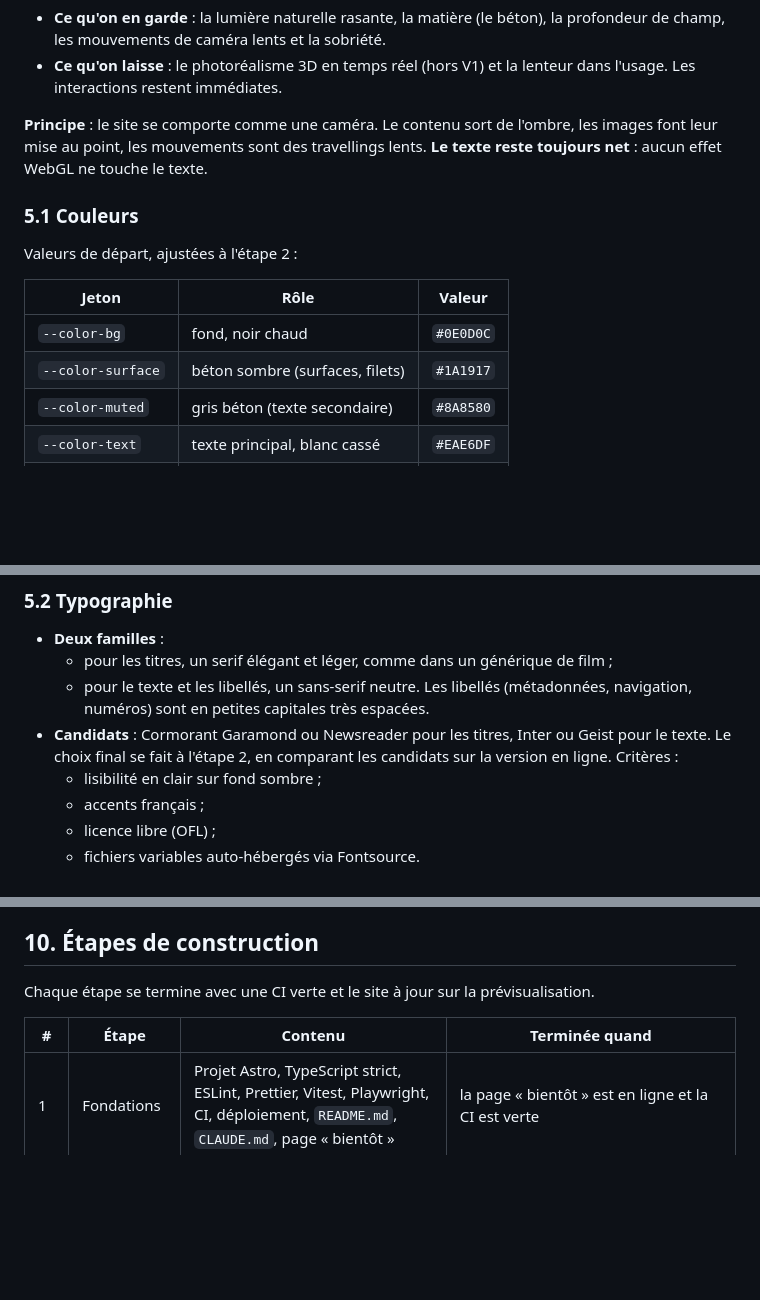
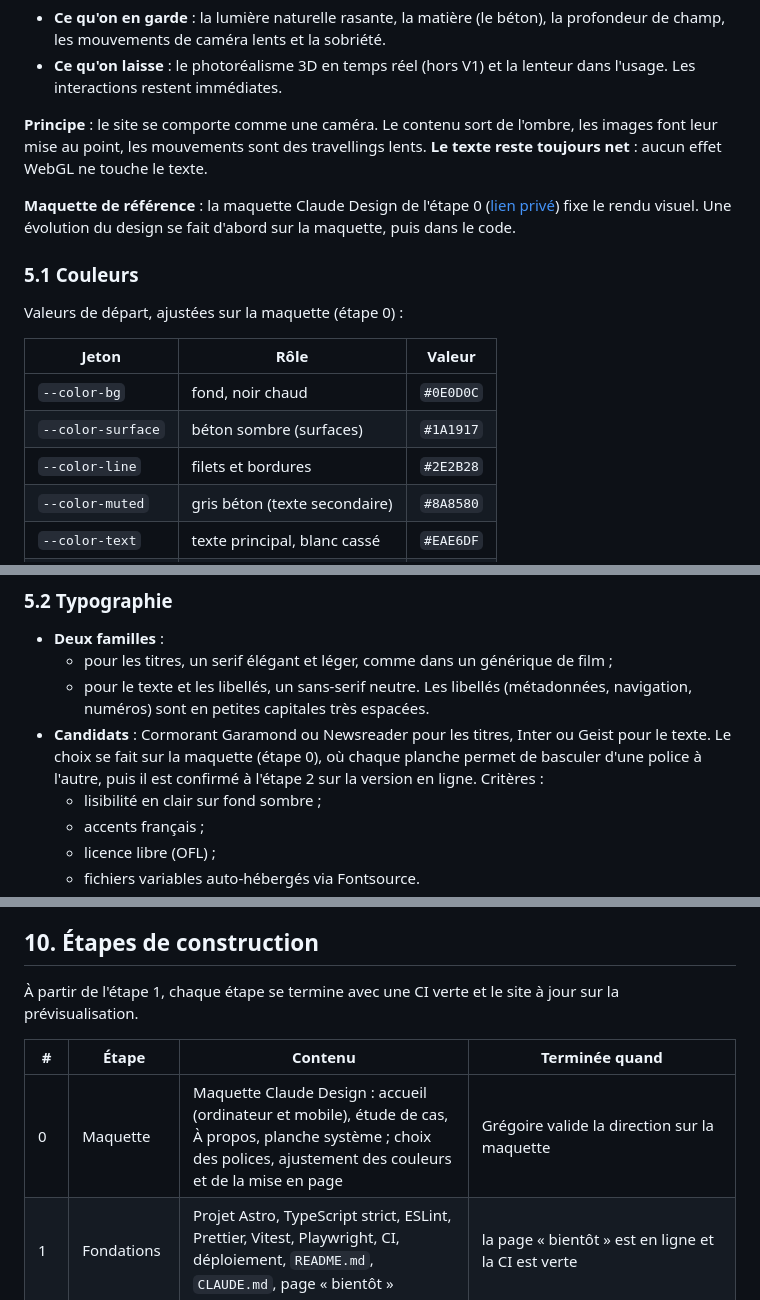
Before and after one commit to Greg0s/portfoliov2, a Markdown page: docs/specs/2026-10-14-portfolio-design.md, 3 parts joined by grey strips. Rendered like a GitHub page; blank space fills up the shorter version.

Commit message:
docs: add the mockup step to the design spec
Step 0 is a Claude Design mockup (home on desktop and mobile, case
study, about page, system board) used to settle fonts, colours and
layout before writing code. Also records the line colour token the
mockup introduced.

Co-Authored-By: Claude Opus 5.5 <noreply@anthropic.com>
Claude-Session: https://claude.ai/code/session_014bCVJmgoCNCk4xAqiirkTy

```diff
--- a/docs/specs/2026-10-14-portfolio-design.md
+++ b/docs/specs/2026-10-14-portfolio-design.md
@@ -79,14 +79,17 @@ On repart d'un repo vide : `Greg0s/portfoliov2`.
 
 **Principe** : le site se comporte comme une caméra. Le contenu sort de l'ombre, les images font leur mise au point, les mouvements sont des travellings lents. **Le texte reste toujours net** : aucun effet WebGL ne touche le texte.
 
+**Maquette de référence** : la maquette Claude Design de l'étape 0 ([lien privé](https://claude.ai/artifact/Wj6dMenazXWimo8dPHnPnb)) fixe le rendu visuel. Une évolution du design se fait d'abord sur la maquette, puis dans le code.
+
 ### 5.1 Couleurs
 
-Valeurs de départ, ajustées à l'étape 2 :
+Valeurs de départ, ajustées sur la maquette (étape 0) :
 
 | Jeton             | Rôle                            | Valeur    |
 | ----------------- | ------------------------------- | --------- |
 | `--color-bg`      | fond, noir chaud                | `#0E0D0C` |
-| `--color-surface` | béton sombre (surfaces, filets) | `#1A1917` |
+| `--color-surface` | béton sombre (surfaces)         | `#1A1917` |
+| `--color-line`    | filets et bordures              | `#2E2B28` |
 | `--color-muted`   | gris béton (texte secondaire)   | `#8A8580` |
 | `--color-text`    | texte principal, blanc cassé    | `#EAE6DF` |
 | `--color-light`   | accent « lumière dorée »        | `#E8B86A` |
@@ -100,7 +103,7 @@ Valeurs de départ, ajustées à l'étape 2 :
 - **Deux familles** :
   - pour les titres, un serif élégant et léger, comme dans un générique de film ;
   - pour le texte et les libellés, un sans-serif neutre. Les libellés (métadonnées, navigation, numéros) sont en petites capitales très espacées.
-- **Candidats** : Cormorant Garamond ou Newsreader pour les titres, Inter ou Geist pour le texte. Le choix final se fait à l'étape 2, en comparant les candidats sur la version en ligne. Critères :
+- **Candidats** : Cormorant Garamond ou Newsreader pour les titres, Inter ou Geist pour le texte. Le choix se fait sur la maquette (étape 0), où chaque planche permet de basculer d'une police à l'autre, puis il est confirmé à l'étape 2 sur la version en ligne. Critères :
   - lisibilité en clair sur fond sombre ;
   - accents français ;
   - licence libre (OFL) ;
@@ -342,10 +345,11 @@ Claude rédige une première version en français et en anglais, à partir de l'
 
 ## 10. Étapes de construction
 
-Chaque étape se termine avec une CI verte et le site à jour sur la prévisualisation.
+À partir de l'étape 1, chaque étape se termine avec une CI verte et le site à jour sur la prévisualisation.
 
 | #   | Étape           | Contenu                                                                                                                                  | Terminée quand                                                                                                   |
 | --- | --------------- | ---------------------------------------------------------------------------------------------------------------------------------------- | ---------------------------------------------------------------------------------------------------------------- |
+| 0   | Maquette        | Maquette Claude Design : accueil (ordinateur et mobile), étude de cas, À propos, planche système ; choix des polices, ajustement des couleurs et de la mise en page | Grégoire valide la direction sur la maquette                                                                     |
 | 1   | Fondations      | Projet Astro, TypeScript strict, ESLint, Prettier, Vitest, Playwright, CI, déploiement, `README.md`, `CLAUDE.md`, page « bientôt »          | la page « bientôt » est en ligne et la CI est verte                                                              |
 | 2   | Design system   | Jetons CSS, choix des polices, grille, en-tête, pied de page, routage FR/EN, sélecteur de langue, textes d'interface typés               | les pages vides existent en FR et en EN, le sélecteur fonctionne et les tests de routes passent                  |
 | 3   | Contenu         | Schémas, vérifications, page d'étude de cas, import des 8 projets en brouillon, images optimisées                                        | les 8 études de cas s'affichent en FR et en EN, et supprimer un `fr.md` fait échouer le build                    |
```
